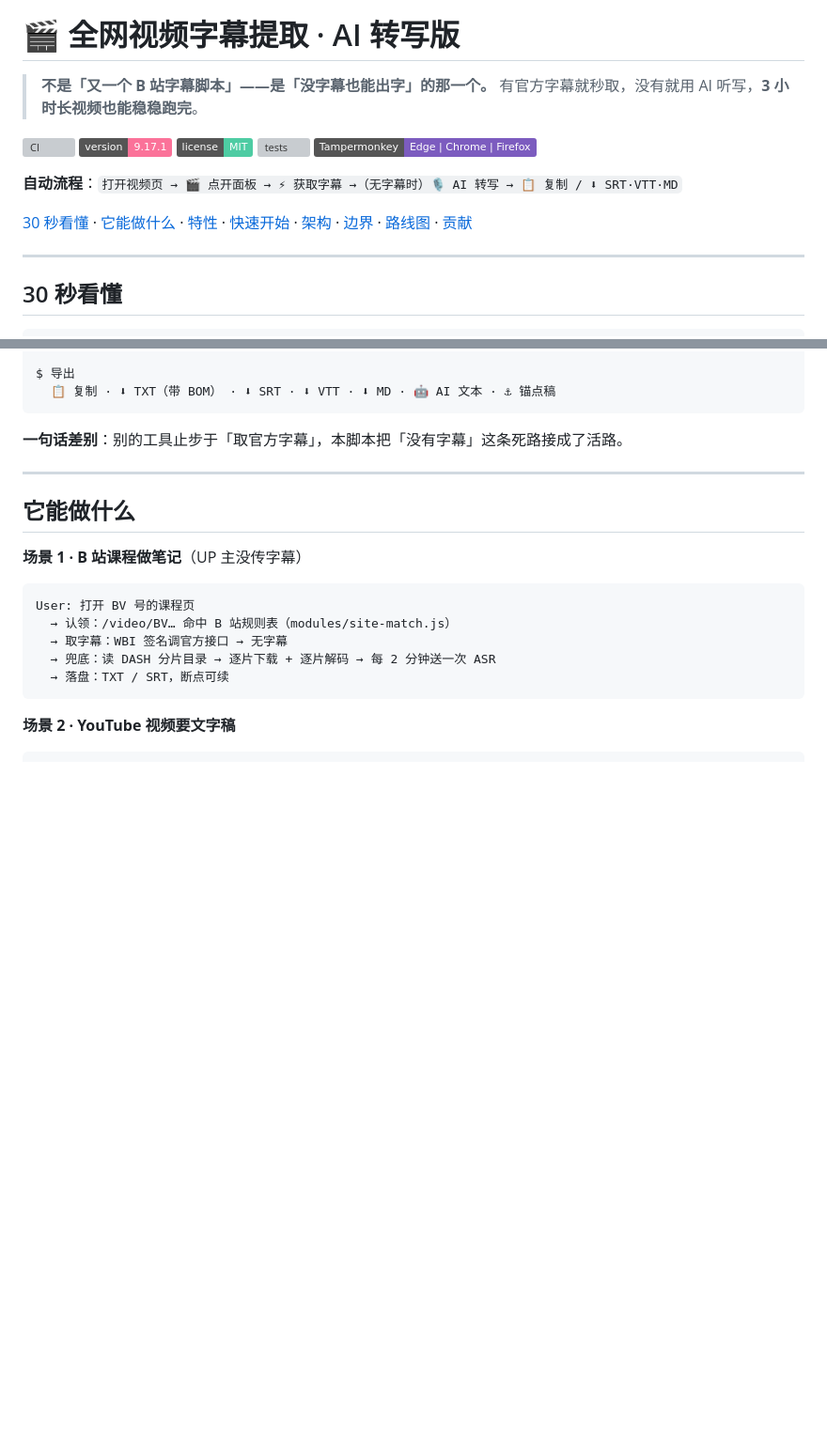
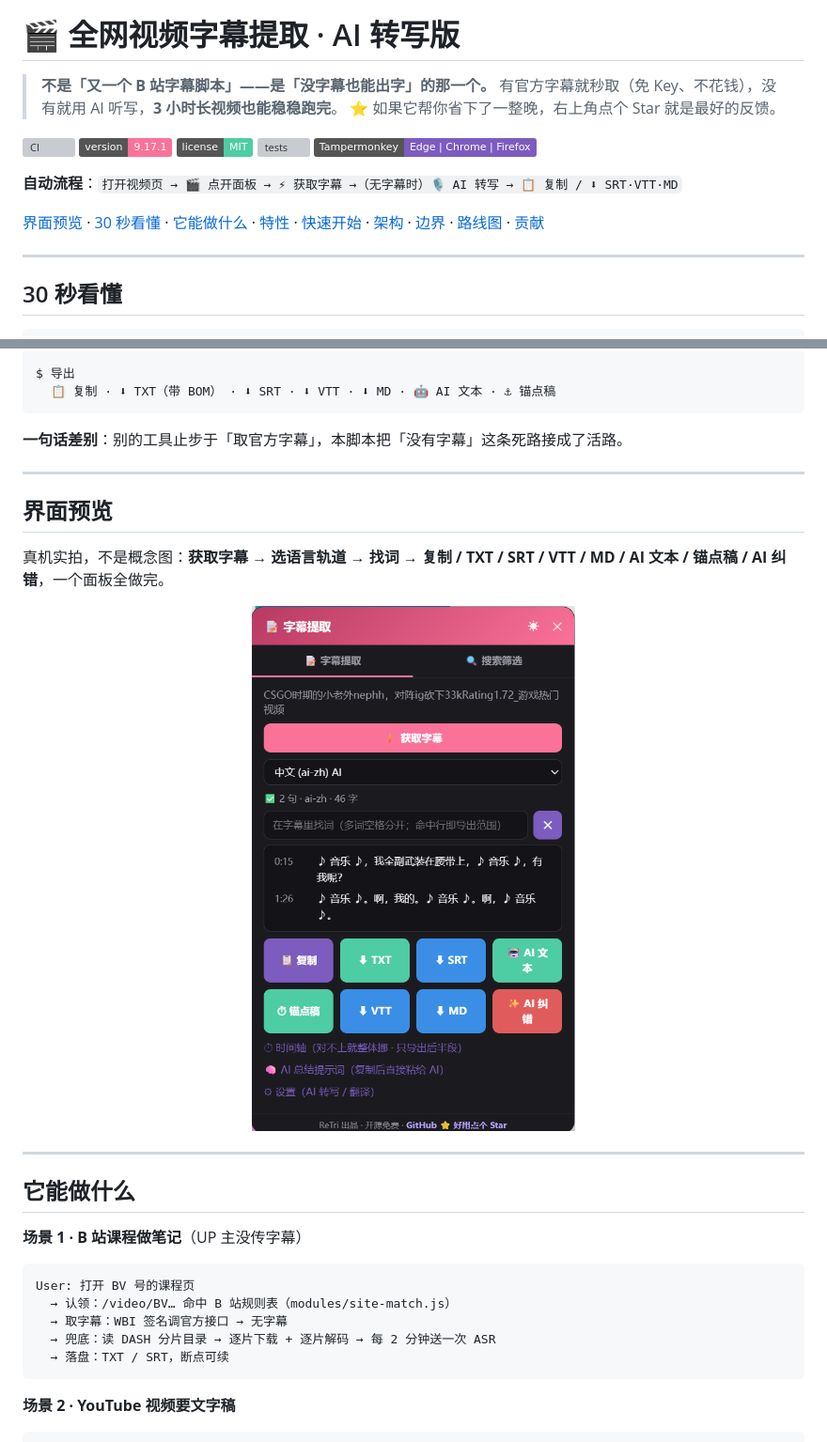
Before and after one commit to huanweide/bili-subtitle-universal, a Markdown page: README.md, 2 parts joined by grey strips. Shown at 94% size. Drawn GitHub-style; pictures changed too: assets/screenshot-panel.png (added); badges without logos; blank space fills up the shorter version; grey boxes are pictures that could not be loaded.

Commit message:
docs: 加入真机面板截图（中英 README 界面预览）+ 吸 star 引导
- 移除 README 里上传失败留下的 ![Uploading…]() 占位\n- 中英 README 新增「界面预览 / Screenshot」段，展示获取字幕/语言轨道/找词/六种导出\n- 标题下加一句 Star 引导与「免 Key 秒取」卖点前置

````diff
--- a/README.md
+++ b/README.md
@@ -8,7 +7,8 @@
 # 🎬 全网视频字幕提取 · AI 转写版
 
 > **不是「又一个 B 站字幕脚本」——是「没字幕也能出字」的那一个。**
-> 有官方字幕就秒取，没有就用 AI 听写，**3 小时长视频也能稳稳跑完**。
+> 有官方字幕就秒取（免 Key、不花钱），没有就用 AI 听写，**3 小时长视频也能稳稳跑完**。
+> ⭐ 如果它帮你省下了一整晚，右上角点个 Star 就是最好的反馈。
 
 [![CI](https://github.com/huanweide/bili-subtitle-universal/actions/workflows/test.yml/badge.svg)](https://github.com/huanweide/bili-subtitle-universal/actions/workflows/test.yml)
 [![version](https://img.shields.io/badge/version-9.17.1-FB7299)](https://github.com/huanweide/bili-subtitle-universal)
@@ -19,7 +19,7 @@
 
 **自动流程**：`打开视频页 → 🎬 点开面板 → ⚡ 获取字幕 →（无字幕时）🎙 AI 转写 → 📋 复制 / ⬇ SRT·VTT·MD`
 
-[30 秒看懂](#30-秒看懂) · [它能做什么](#它能做什么) · [特性](#特性-features) · [快速开始](#快速开始-quick-start) · [架构](#架构-architecture) · [边界](#安全边界) · [路线图](#路线图-roadmap) · [贡献](#贡献-contributing)
+[界面预览](#界面预览) · [30 秒看懂](#30-秒看懂) · [它能做什么](#它能做什么) · [特性](#特性-features) · [快速开始](#快速开始-quick-start) · [架构](#架构-architecture) · [边界](#安全边界) · [路线图](#路线图-roadmap) · [贡献](#贡献-contributing)
 
 ---
 
@@ -52,6 +52,16 @@ $ 导出
 ```
 
 **一句话差别**：别的工具止步于「取官方字幕」，本脚本把「没有字幕」这条死路接成了活路。
+
+---
+
+## 界面预览
+
+真机实拍，不是概念图：**获取字幕 → 选语言轨道 → 找词 → 复制 / TXT / SRT / VTT / MD / AI 文本 / 锚点稿 / AI 纠错**，一个面板全做完。
+
+<p align="center">
+  <img src="assets/screenshot-panel.png" alt="字幕提取面板：获取字幕、语言选择、找词、复制与六种导出" width="380">
+</p>
 
 ---
 
````
Also changed, not shown: other parts of README.md (+0 -1 lines), README_EN.md (+11 -1 lines).
